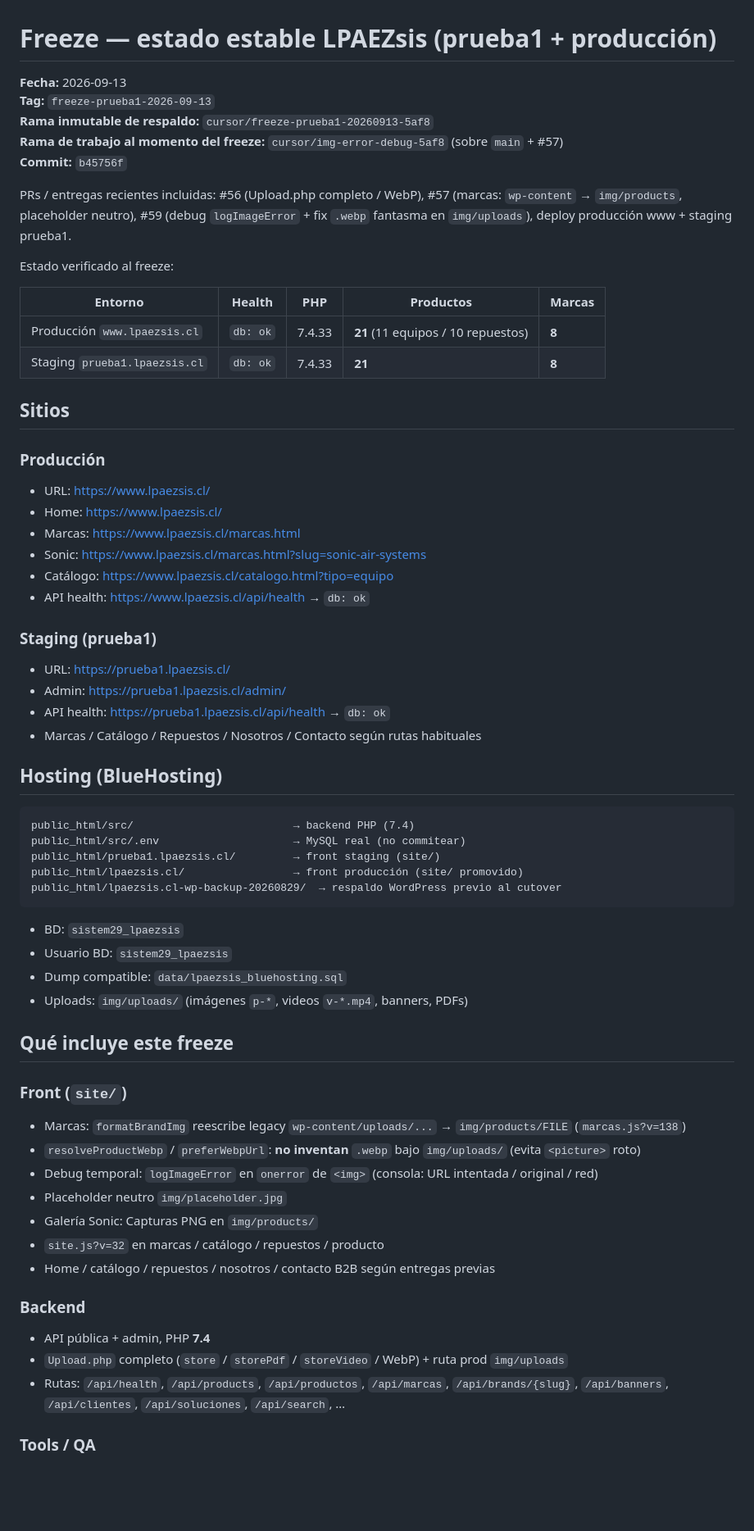
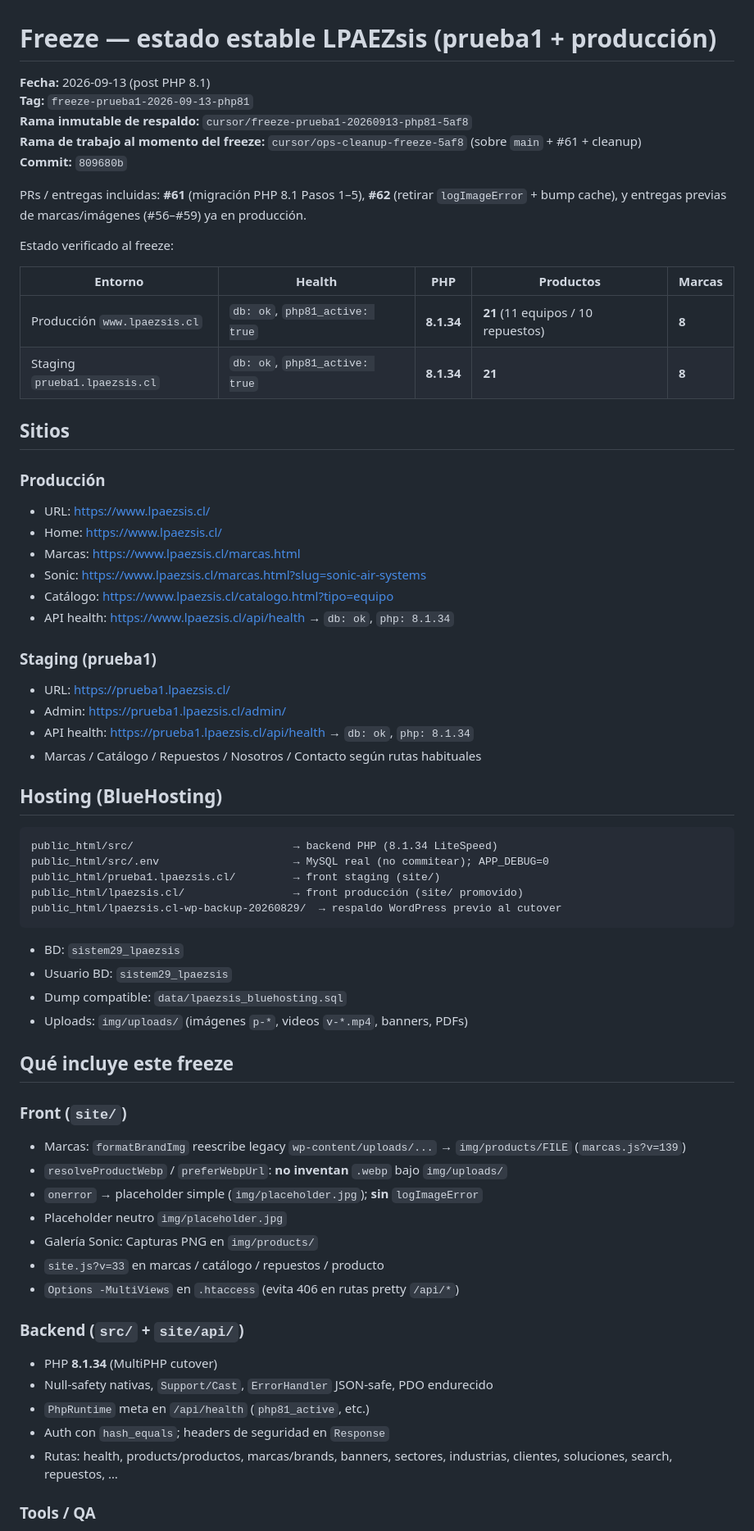
Before and after one commit to lpaezsiss-sys/WEB_LPAEZSIS, a Markdown page: FREEZE.md, the part around one of its changes. Shown at 82% size. Drawn GitHub-style; blank space fills up the shorter version.

Commit message:
docs: freeze-prueba1-2026-09-13-php81 (PHP 8.1 + cleanup)
Snapshot post-merge #61 y retiro de logImageError; APP_DEBUG=0 verificado.

Co-authored-by: lpaezsiss-sys <lpaezsiss-sys@users.noreply.github.com>

````diff
--- a/FREEZE.md
+++ b/FREEZE.md
@@ -1,19 +1,19 @@
 # Freeze — estado estable LPAEZsis (prueba1 + producción)
 
-**Fecha:** 2026-09-13
-**Tag:** `freeze-prueba1-2026-09-13`
-**Rama inmutable de respaldo:** `cursor/freeze-prueba1-20260913-5af8`
-**Rama de trabajo al momento del freeze:** `cursor/img-error-debug-5af8` (sobre `main` + #57)
-**Commit:** `b45756f`
+**Fecha:** 2026-09-13 (post PHP 8.1)
+**Tag:** `freeze-prueba1-2026-09-13-php81`
+**Rama inmutable de respaldo:** `cursor/freeze-prueba1-20260913-php81-5af8`
+**Rama de trabajo al momento del freeze:** `cursor/ops-cleanup-freeze-5af8` (sobre `main` + #61 + cleanup)
+**Commit:** `809680b`
 
-PRs / entregas recientes incluidas: #56 (Upload.php completo / WebP), #57 (marcas: `wp-content` → `img/products`, placeholder neutro), #59 (debug `logImageError` + fix `.webp` fantasma en `img/uploads`), deploy producción www + staging prueba1.
+PRs / entregas incluidas: **#61** (migración PHP 8.1 Pasos 1–5), **#62** (retirar `logImageError` + bump cache), y entregas previas de marcas/imágenes (#56–#59) ya en producción.
 
 Estado verificado al freeze:
 
 | Entorno | Health | PHP | Productos | Marcas |
 |---------|--------|-----|-----------|--------|
-| Producción `www.lpaezsis.cl` | `db: ok` | 7.4.33 | **21** (11 equipos / 10 repuestos) | **8** |
-| Staging `prueba1.lpaezsis.cl` | `db: ok` | 7.4.33 | **21** | **8** |
+| Producción `www.lpaezsis.cl` | `db: ok`, `php81_active: true` | **8.1.34** | **21** (11 equipos / 10 repuestos) | **8** |
+| Staging `prueba1.lpaezsis.cl` | `db: ok`, `php81_active: true` | **8.1.34** | **21** | **8** |
 
 ## Sitios
 
@@ -23,19 +23,19 @@ Estado verificado al freeze:
 - Marcas: https://www.lpaezsis.cl/marcas.html
 - Sonic: https://www.lpaezsis.cl/marcas.html?slug=sonic-air-systems
 - Catálogo: https://www.lpaezsis.cl/catalogo.html?tipo=equipo
-- API health: https://www.lpaezsis.cl/api/health → `db: ok`
+- API health: https://www.lpaezsis.cl/api/health → `db: ok`, `php: 8.1.34`
 
 ### Staging (prueba1)
 - URL: https://prueba1.lpaezsis.cl/
 - Admin: https://prueba1.lpaezsis.cl/admin/
-- API health: https://prueba1.lpaezsis.cl/api/health → `db: ok`
+- API health: https://prueba1.lpaezsis.cl/api/health → `db: ok`, `php: 8.1.34`
 - Marcas / Catálogo / Repuestos / Nosotros / Contacto según rutas habituales
 
 ## Hosting (BlueHosting)
 
 ```text
-public_html/src/                         → backend PHP (7.4)
-public_html/src/.env                     → MySQL real (no commitear)
+public_html/src/                         → backend PHP (8.1.34 LiteSpeed)
+public_html/src/.env                     → MySQL real (no commitear); APP_DEBUG=0
 public_html/prueba1.lpaezsis.cl/         → front staging (site/)
 public_html/lpaezsis.cl/                 → front producción (site/ promovido)
 public_html/lpaezsis.cl-wp-backup-20260829/  → respaldo WordPress previo al cutover
@@ -49,17 +49,19 @@ public_html/lpaezsis.cl-wp-backup-20260829/  → respaldo WordPress previo al cu
 ## Qué incluye este freeze
 
 ### Front (`site/`)
-- Marcas: `formatBrandImg` reescribe legacy `wp-content/uploads/...` → `img/products/FILE` (`marcas.js?v=138`)
-- `resolveProductWebp` / `preferWebpUrl`: **no inventan** `.webp` bajo `img/uploads/` (evita `<picture>` roto)
-- Debug temporal: `logImageError` en `onerror` de `<img>` (consola: URL intentada / original / red)
+- Marcas: `formatBrandImg` reescribe legacy `wp-content/uploads/...` → `img/products/FILE` (`marcas.js?v=139`)
+- `resolveProductWebp` / `preferWebpUrl`: **no inventan** `.webp` bajo `img/uploads/`
+- `onerror` → placeholder simple (`img/placeholder.jpg`); **sin** `logImageError`
 - Placeholder neutro `img/placeholder.jpg`
 - Galería Sonic: Capturas PNG en `img/products/`
-- `site.js?v=32` en marcas / catálogo / repuestos / producto
-- Home / catálogo / repuestos / nosotros / contacto B2B según entregas previas
+- `site.js?v=33` en marcas / catálogo / repuestos / producto
+- `Options -MultiViews` en `.htaccess` (evita 406 en rutas pretty `/api/*`)
 
-### Backend
-- API pública + admin, PHP **7.4**
-- `Upload.php` completo (`store` / `storePdf` / `storeVideo` / WebP) + ruta prod `img/uploads`
-- Rutas: `/api/health`, `/api/products`, `/api/productos`, `/api/marcas`, `/api/brands/{slug}`, `/api/banners`, `/api/clientes`, `/api/soluciones`, `/api/search`, …
+### Backend (`src/` + `site/api/`)
+- PHP **8.1.34** (MultiPHP cutover)
+- Null-safety nativas, `Support/Cast`, `ErrorHandler` JSON-safe, PDO endurecido
+- `PhpRuntime` meta en `/api/health` (`php81_active`, etc.)
+- Auth con `hash_equals`; headers de seguridad en `Response`
+- Rutas: health, products/productos, marcas/brands, banners, sectores, industrias, clientes, soluciones, search, repuestos, …
 
 ### Tools / QA
````
Also changed, not shown: other parts of FREEZE.md (+9 -22 lines).
